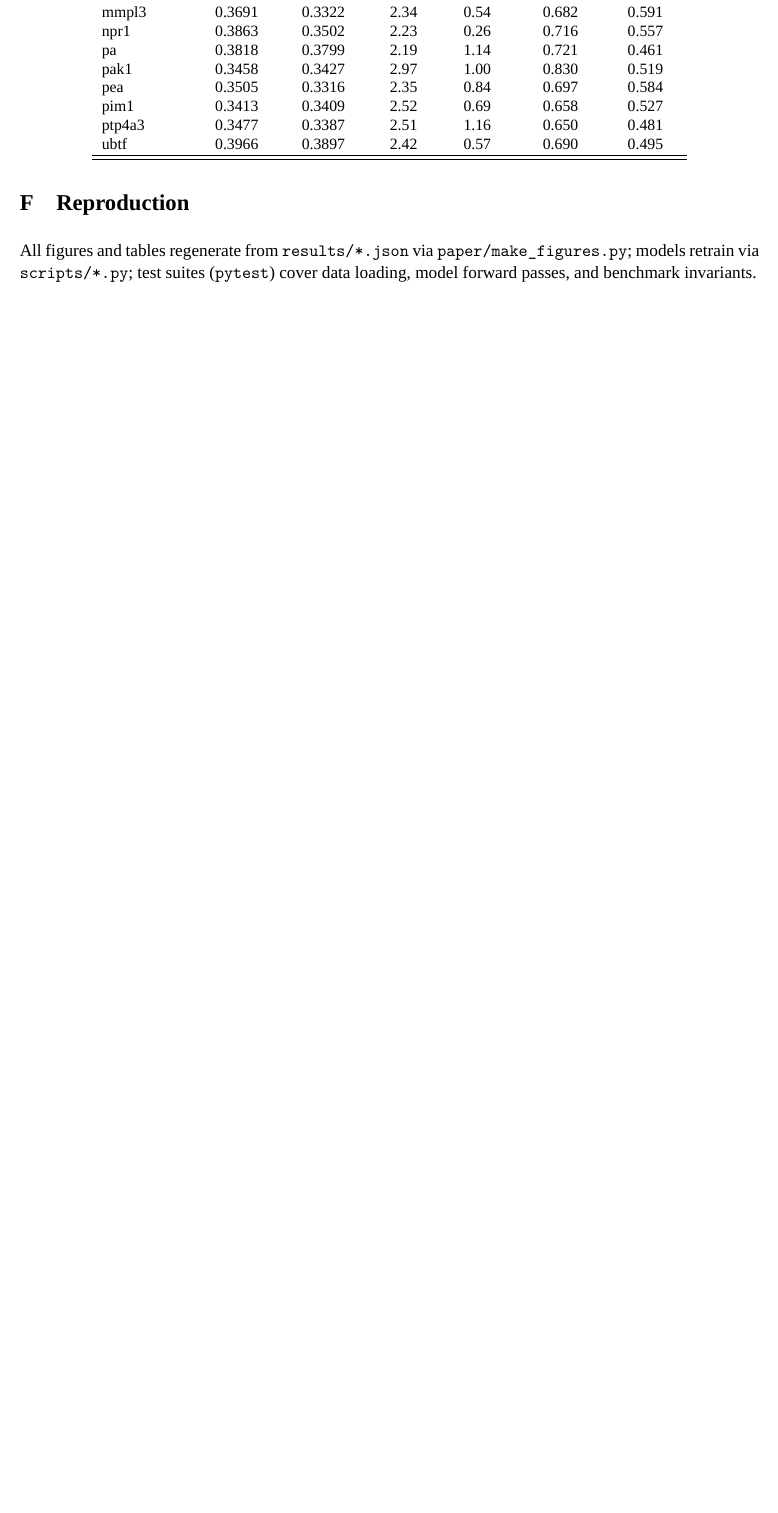
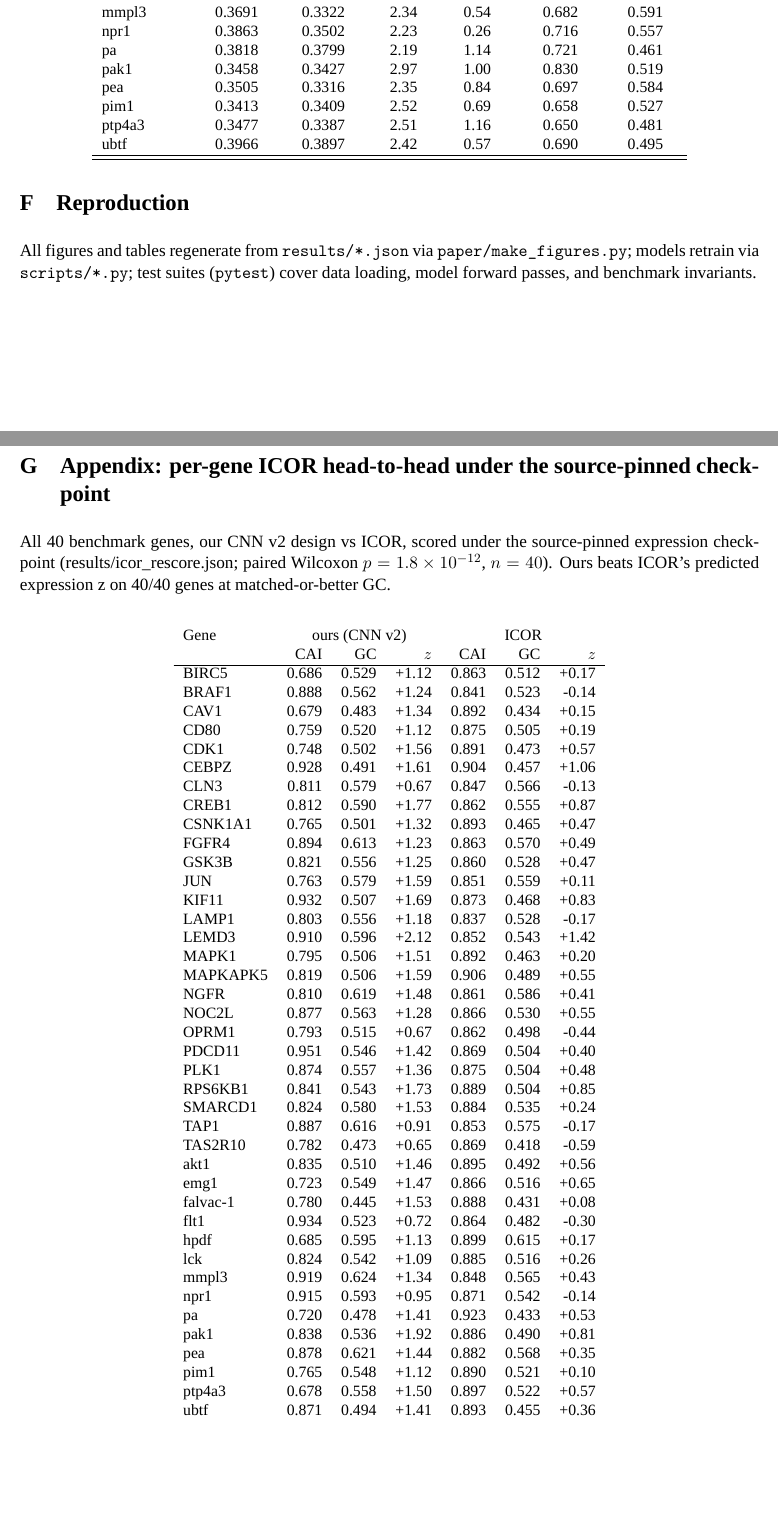
Before and after one commit to uditakankananonononono/mega27-07-pancreatic-ai-and-codon-optimizer, a LaTeX paper (paper/main.tex, which reads paper/appendix_icor_pergene.tex): part of page 27 of 28 before the commit and two parts of pages 27 and 28 of 29 after it, the two joined at a grey line, cut so that both start at the same text, the shorter picture padded with empty space. Compiled offline with XeLaTeX; a missing font is replaced by an installed copy or a similar font.

Commit message:
appendix: full 40-gene ICOR head-to-head table (ours 40/40 on z, Wilcoxon 1.8e-12, source-pinned checkpoint); add longtable package

```diff
--- /dev/null
+++ b/paper/appendix_icor_pergene.tex
@@ -0,0 +1,54 @@
+\section{Appendix: per-gene ICOR head-to-head under the source-pinned checkpoint}
+All 40 benchmark genes, our CNN v2 design vs ICOR, scored under the
+source-pinned expression checkpoint (results/icor\_rescore.json; paired
+Wilcoxon $p=1.8\times10^{-12}$, $n=40$). Ours beats ICOR's predicted
+expression z on 40/40 genes at matched-or-better GC.
+\begin{center}\small
+\begin{longtable}{lrrrrrr}
+Gene & \multicolumn{3}{c}{ours (CNN v2)} & \multicolumn{3}{c}{ICOR}\\
+ & CAI & GC & $z$ & CAI & GC & $z$\\\hline
+\endfirsthead
+Gene & CAI & GC & $z$ & CAI & GC & $z$\\\hline
+\endhead
+BIRC5 & 0.686 & 0.529 & +1.12 & 0.863 & 0.512 & +0.17\\
+BRAF1 & 0.888 & 0.562 & +1.24 & 0.841 & 0.523 & -0.14\\
+CAV1 & 0.679 & 0.483 & +1.34 & 0.892 & 0.434 & +0.15\\
+CD80 & 0.759 & 0.520 & +1.12 & 0.875 & 0.505 & +0.19\\
+CDK1 & 0.748 & 0.502 & +1.56 & 0.891 & 0.473 & +0.57\\
+CEBPZ & 0.928 & 0.491 & +1.61 & 0.904 & 0.457 & +1.06\\
+CLN3 & 0.811 & 0.579 & +0.67 & 0.847 & 0.566 & -0.13\\
+CREB1 & 0.812 & 0.590 & +1.77 & 0.862 & 0.555 & +0.87\\
+CSNK1A1 & 0.765 & 0.501 & +1.32 & 0.893 & 0.465 & +0.47\\
+FGFR4 & 0.894 & 0.613 & +1.23 & 0.863 & 0.570 & +0.49\\
+GSK3B & 0.821 & 0.556 & +1.25 & 0.860 & 0.528 & +0.47\\
+JUN & 0.763 & 0.579 & +1.59 & 0.851 & 0.559 & +0.11\\
+KIF11 & 0.932 & 0.507 & +1.69 & 0.873 & 0.468 & +0.83\\
+LAMP1 & 0.803 & 0.556 & +1.18 & 0.837 & 0.528 & -0.17\\
+LEMD3 & 0.910 & 0.596 & +2.12 & 0.852 & 0.543 & +1.42\\
+MAPK1 & 0.795 & 0.506 & +1.51 & 0.892 & 0.463 & +0.20\\
+MAPKAPK5 & 0.819 & 0.506 & +1.59 & 0.906 & 0.489 & +0.55\\
+NGFR & 0.810 & 0.619 & +1.48 & 0.861 & 0.586 & +0.41\\
+NOC2L & 0.877 & 0.563 & +1.28 & 0.866 & 0.530 & +0.55\\
+OPRM1 & 0.793 & 0.515 & +0.67 & 0.862 & 0.498 & -0.44\\
+PDCD11 & 0.951 & 0.546 & +1.42 & 0.869 & 0.504 & +0.40\\
+PLK1 & 0.874 & 0.557 & +1.36 & 0.875 & 0.504 & +0.48\\
+RPS6KB1 & 0.841 & 0.543 & +1.73 & 0.889 & 0.504 & +0.85\\
+SMARCD1 & 0.824 & 0.580 & +1.53 & 0.884 & 0.535 & +0.24\\
+TAP1 & 0.887 & 0.616 & +0.91 & 0.853 & 0.575 & -0.17\\
+TAS2R10 & 0.782 & 0.473 & +0.65 & 0.869 & 0.418 & -0.59\\
+akt1 & 0.835 & 0.510 & +1.46 & 0.895 & 0.492 & +0.56\\
+emg1 & 0.723 & 0.549 & +1.47 & 0.866 & 0.516 & +0.65\\
+falvac-1 & 0.780 & 0.445 & +1.53 & 0.888 & 0.431 & +0.08\\
+flt1 & 0.934 & 0.523 & +0.72 & 0.864 & 0.482 & -0.30\\
+hpdf & 0.685 & 0.595 & +1.13 & 0.899 & 0.615 & +0.17\\
+lck & 0.824 & 0.542 & +1.09 & 0.885 & 0.516 & +0.26\\
+mmpl3 & 0.919 & 0.624 & +1.34 & 0.848 & 0.565 & +0.43\\
+npr1 & 0.915 & 0.593 & +0.95 & 0.871 & 0.542 & -0.14\\
+pa & 0.720 & 0.478 & +1.41 & 0.923 & 0.433 & +0.53\\
+pak1 & 0.838 & 0.536 & +1.92 & 0.886 & 0.490 & +0.81\\
+pea & 0.878 & 0.621 & +1.44 & 0.882 & 0.568 & +0.35\\
+pim1 & 0.765 & 0.548 & +1.12 & 0.890 & 0.521 & +0.10\\
+ptp4a3 & 0.678 & 0.558 & +1.50 & 0.897 & 0.522 & +0.57\\
+ubtf & 0.871 & 0.494 & +1.41 & 0.893 & 0.455 & +0.36\\
+\end{longtable}
+\end{center}
--- a/paper/main.tex
+++ b/paper/main.tex
@@ -2,7 +2,7 @@
 \usepackage{fontspec}
 \setmainfont{Times New Roman}[Path=fonts/,Extension=.TTF,UprightFont=Times,BoldFont=Timesbd,ItalicFont=Timesi,BoldItalicFont=Timesbi]
 \usepackage[margin=1in]{geometry}
-\usepackage{graphicx,amsmath,amssymb,url,array}
+\usepackage{graphicx,amsmath,amssymb,url,array,longtable}
 \usepackage{natbib}
 \setlength{\parskip}{4pt}\setlength{\parindent}{0pt}
 \title{PANCREAS.AI++ and CodonOpt: mutation-aware pancreatic cancer genomics with cross-cohort replication, and codon optimization beyond CAI on a published benchmark}
```
Also changed, not shown: paper/main.tex (1 more changed lines).
